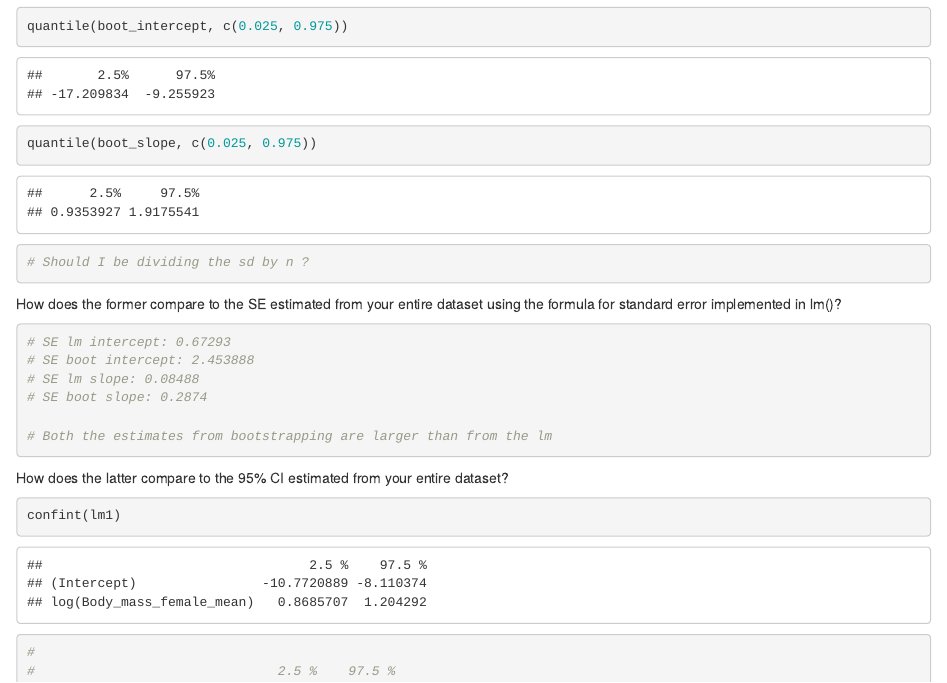
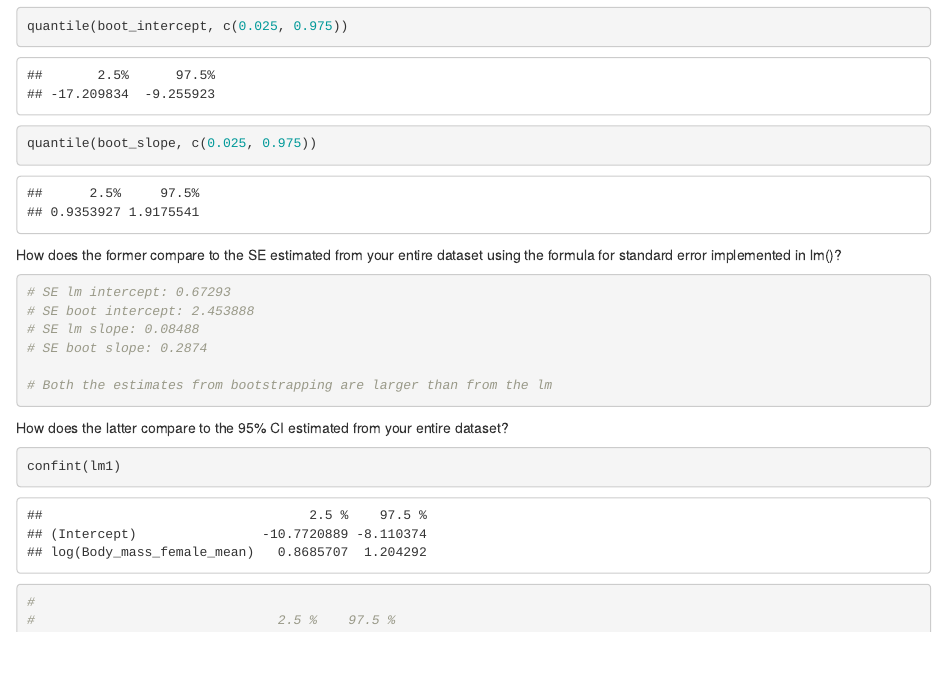
Before and after one commit to dippelmax/dippelmax_OriginalHomeworkCode_05, an R Markdown document (dippelmax_OriginalHomeworkCode_05.Rmd): the page in a window 1100 px wide, from 1770 px down. Rendered offline with R 4.5, knitr and Pandoc, with nearby package versions; code that draws random numbers runs with fixed seeds of ours.

Commit message:
Update dippelmax_OriginalHomeworkCode_05.Rmd

````diff
--- a/dippelmax_OriginalHomeworkCode_05.Rmd
+++ b/dippelmax_OriginalHomeworkCode_05.Rmd
@@ -61,8 +61,9 @@ quantile(boot_intercept, c(0.025, 0.975))
 quantile(boot_slope, c(0.025, 0.975))
 
 
-# Should I be dividing the sd by n ?
 ```
+
+
 
 How does the former compare to the SE estimated from your entire dataset using the formula for standard error implemented in lm()?
 ```{r}
````
